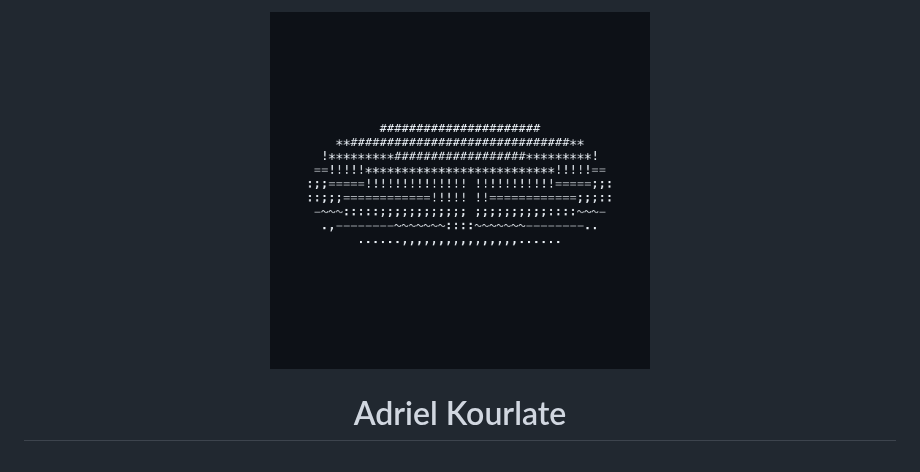
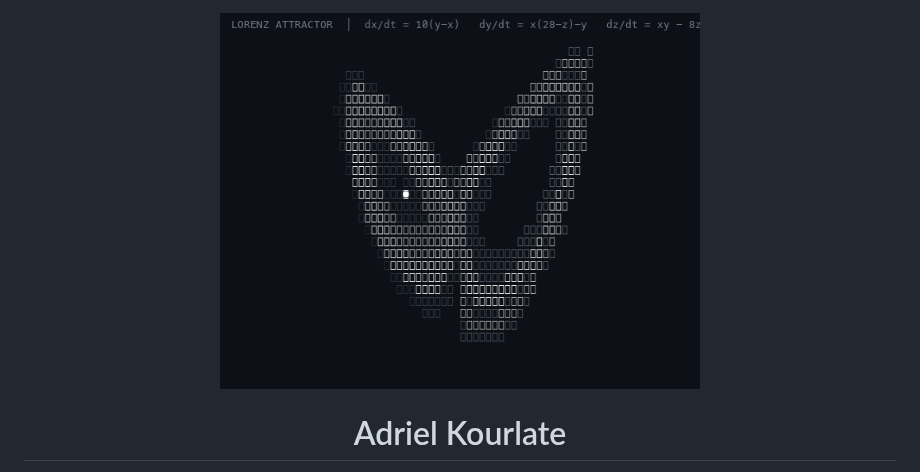
Before and after one commit to adrielakak/adrielakak, a Markdown page: README.md, the part around the change. GitHub-like rendering; pictures changed too: assets/lorenz-attractor.gif (added).

Commit message:
feat: replace donut with 3D Lorenz attractor dynamic chaos animation

```diff
--- a/README.md
+++ b/README.md
@@ -1,6 +1,6 @@
 <div align="center">
 
-<img src="./assets/spinning-torus.gif" width="380" alt="Terminal 3D ASCII Animation" />
+<img src="./assets/lorenz-attractor.gif" width="480" alt="Lorenz Attractor — 3D Dynamical System" />
 
 # Adriel Kourlate
 **Data Science · Relational SQL Architecture · Quantitative Machine Learning**
```
